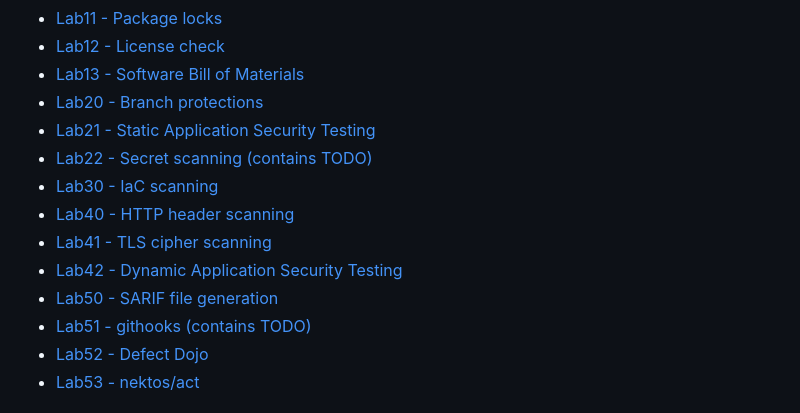
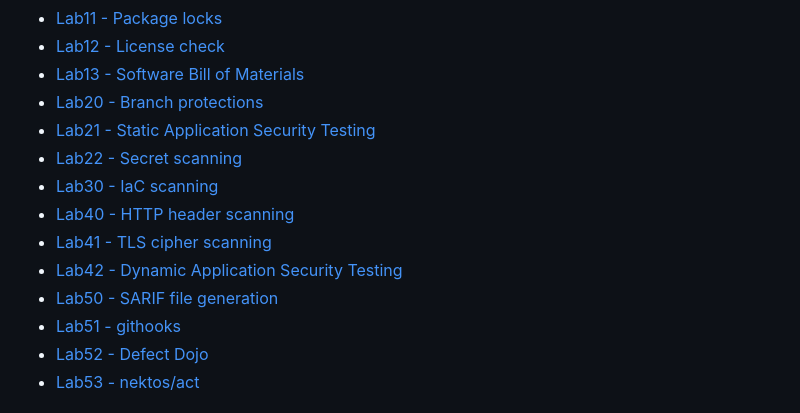
Before and after one commit to ukusormus/ci-security, a Markdown page: README.md, the part around the change. GitHub-like rendering.

Commit message:
Remove unneccessary todos

```diff
--- a/README.md
+++ b/README.md
@@ -77,13 +77,13 @@ Apps are pretty boring.
 - [Lab13 - Software Bill of Materials](/labs/lab1x-dependencies/lab13-sbom/README.md)
 - [Lab20 - Branch protections](/labs/lab2x-development/lab20-branch-protections/README.md)
 - [Lab21 - Static Application Security Testing](/labs/lab2x-development/lab21-sast/README.md)
-- [Lab22 - Secret scanning (contains TODO)](/labs/lab2x-development/lab22-secret-scanning/README.md)
+- [Lab22 - Secret scanning](/labs/lab2x-development/lab22-secret-scanning/README.md)
 - [Lab30 - IaC scanning](/labs/lab3x-infrastructure/lab30-iac-scanning/README.md)
 - [Lab40 - HTTP header scanning](/labs/lab4x-testing-live-target/lab40-http-header-scanning/README.md)
 - [Lab41 - TLS cipher scanning](/labs/lab4x-testing-live-target/lab41-tls-scanning/README.md)
 - [Lab42 - Dynamic Application Security Testing](/labs/lab4x-testing-live-target/lab42-dast/README.md)
 - [Lab50 - SARIF file generation](/labs/lab5x-next-steps/lab50-sarif/README.md)
-- [Lab51 - githooks (contains TODO)](/labs/lab5x-next-steps/lab51-githooks/README.md)
+- [Lab51 - githooks](/labs/lab5x-next-steps/lab51-githooks/README.md)
 - [Lab52 - Defect Dojo](/labs/lab5x-next-steps/lab52-defect-dojo/README.md)
 - [Lab53 - nektos/act](/labs/lab5x-next-steps/lab53-act/README.md)
 
```
